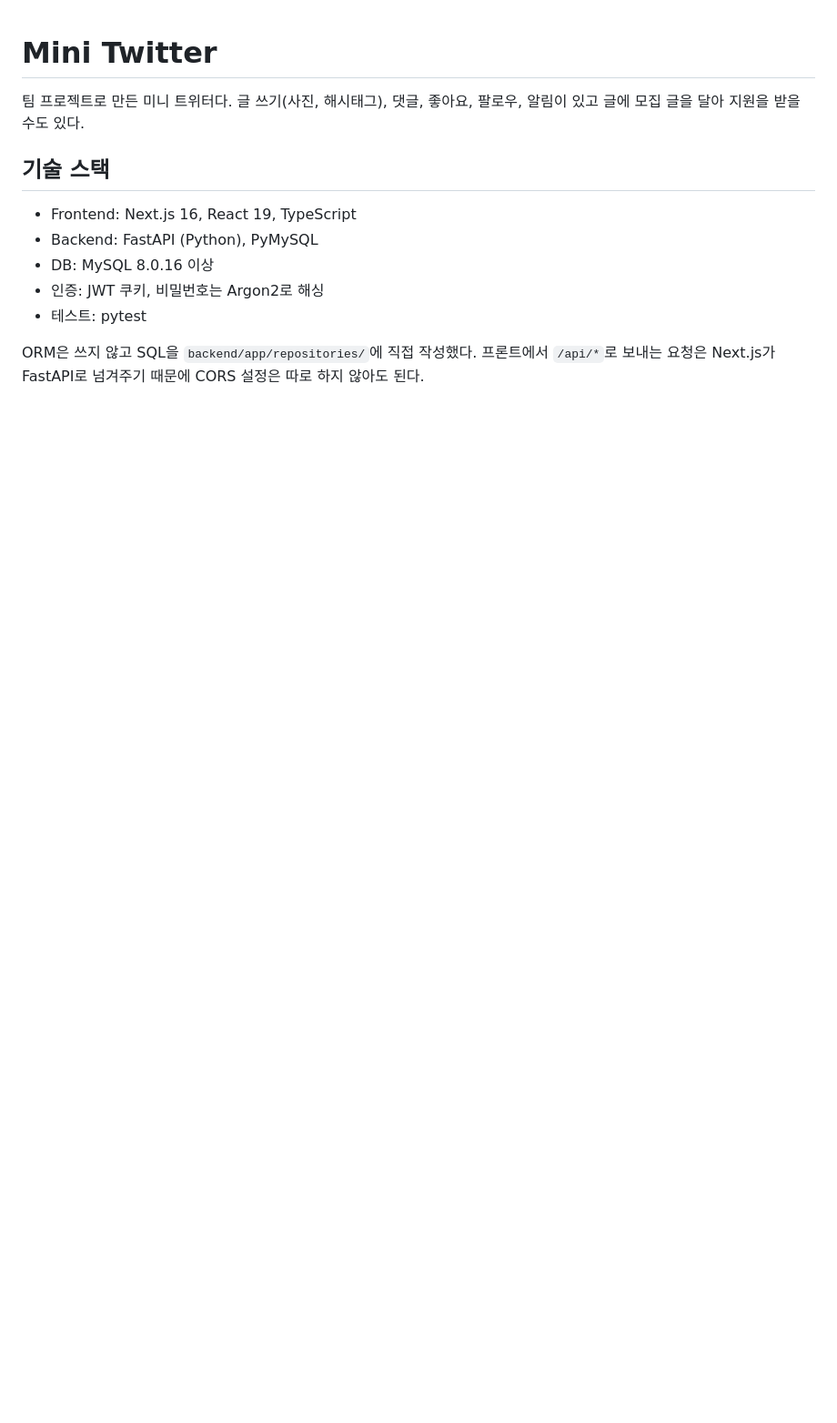
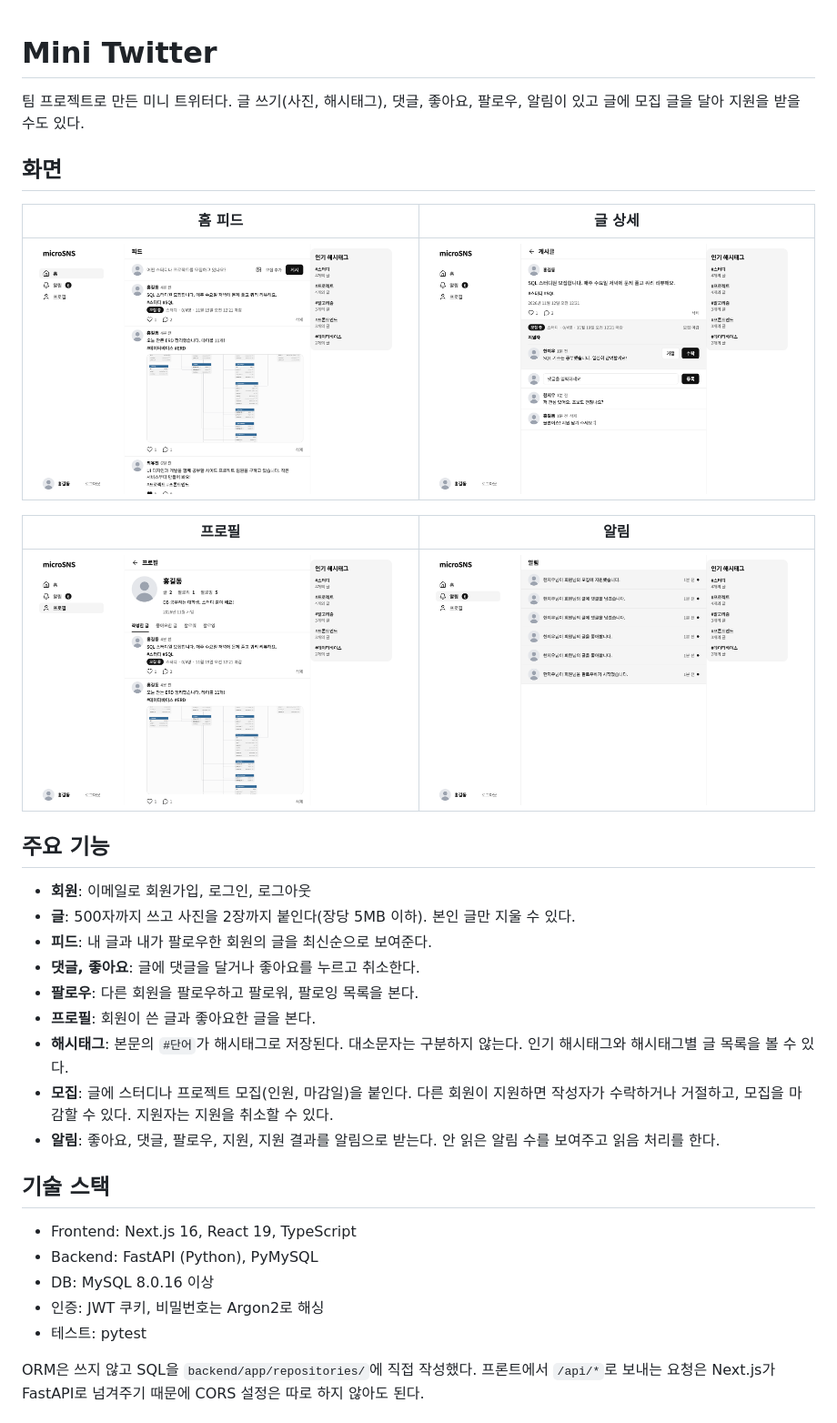
Before and after one commit to wo-gml/MicroSNS, a Markdown page: README.md, the part around one of its changes. Shown at 91% size. GitHub-like rendering; pictures changed too: docs/screenshots/feed.png (added), docs/screenshots/notifications.png (added), docs/screenshots/post.png (added); blank space fills up the shorter version.

```diff
--- a/README.md
+++ b/README.md
@@ -1,6 +1,28 @@
 # Mini Twitter
 
 팀 프로젝트로 만든 미니 트위터다. 글 쓰기(사진, 해시태그), 댓글, 좋아요, 팔로우, 알림이 있고 글에 모집 글을 달아 지원을 받을 수도 있다.
+
+## 화면
+
+| 홈 피드 | 글 상세 |
+| --- | --- |
+| ![홈 피드](docs/screenshots/feed.png) | ![글 상세](docs/screenshots/post.png) |
+
+| 프로필 | 알림 |
+| --- | --- |
+| ![프로필](docs/screenshots/profile.png) | ![알림](docs/screenshots/notifications.png) |
+
+## 주요 기능
+
+- **회원**: 이메일로 회원가입, 로그인, 로그아웃
+- **글**: 500자까지 쓰고 사진을 2장까지 붙인다(장당 5MB 이하). 본인 글만 지울 수 있다.
+- **피드**: 내 글과 내가 팔로우한 회원의 글을 최신순으로 보여준다.
+- **댓글, 좋아요**: 글에 댓글을 달거나 좋아요를 누르고 취소한다.
+- **팔로우**: 다른 회원을 팔로우하고 팔로워, 팔로잉 목록을 본다.
+- **프로필**: 회원이 쓴 글과 좋아요한 글을 본다.
+- **해시태그**: 본문의 `#단어`가 해시태그로 저장된다. 대소문자는 구분하지 않는다. 인기 해시태그와 해시태그별 글 목록을 볼 수 있다.
+- **모집**: 글에 스터디나 프로젝트 모집(인원, 마감일)을 붙인다. 다른 회원이 지원하면 작성자가 수락하거나 거절하고, 모집을 마감할 수 있다. 지원자는 지원을 취소할 수 있다.
+- **알림**: 좋아요, 댓글, 팔로우, 지원, 지원 결과를 알림으로 받는다. 안 읽은 알림 수를 보여주고 읽음 처리를 한다.
 
 ## 기술 스택
 
```
Also changed, not shown: other parts of README.md (+61 -27 lines).
